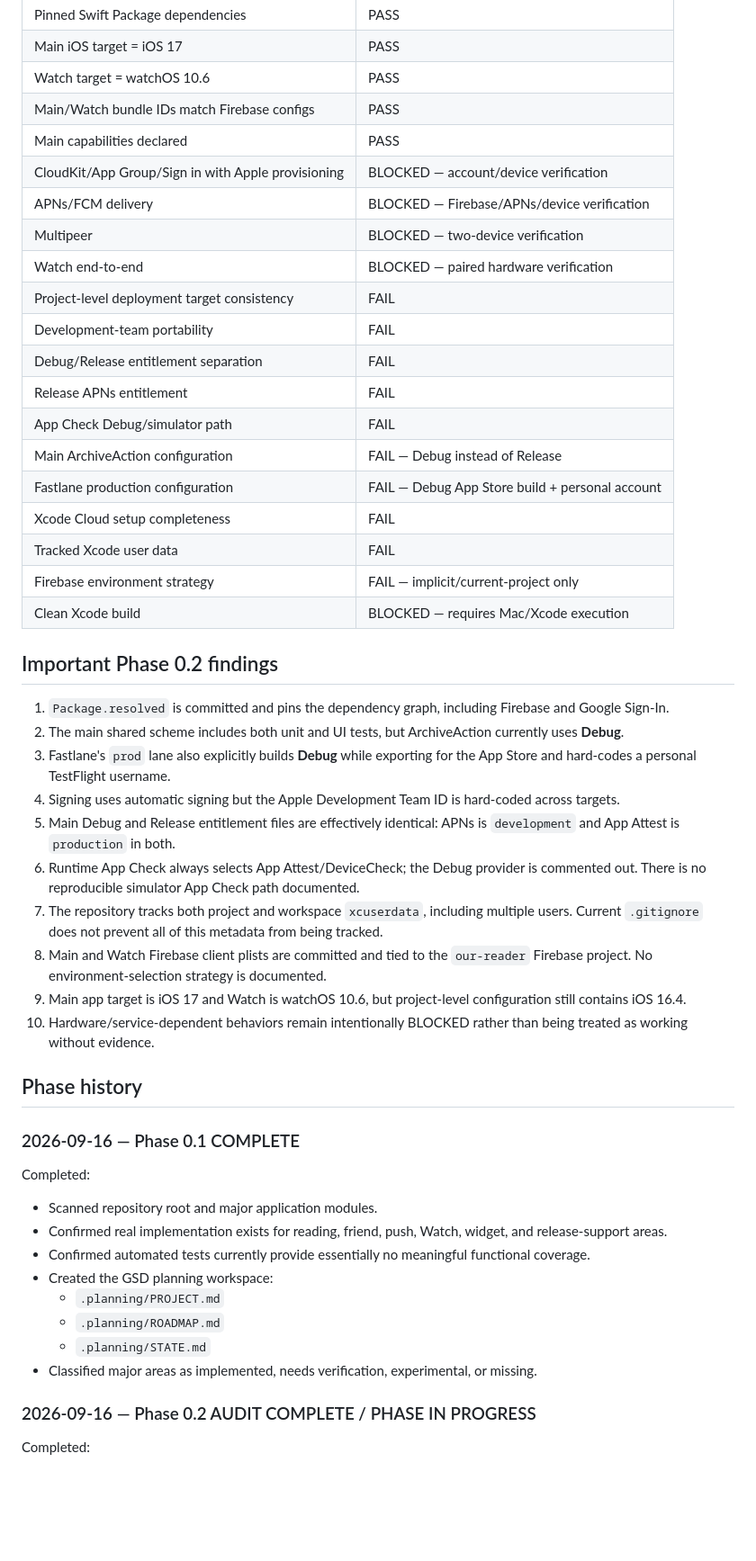
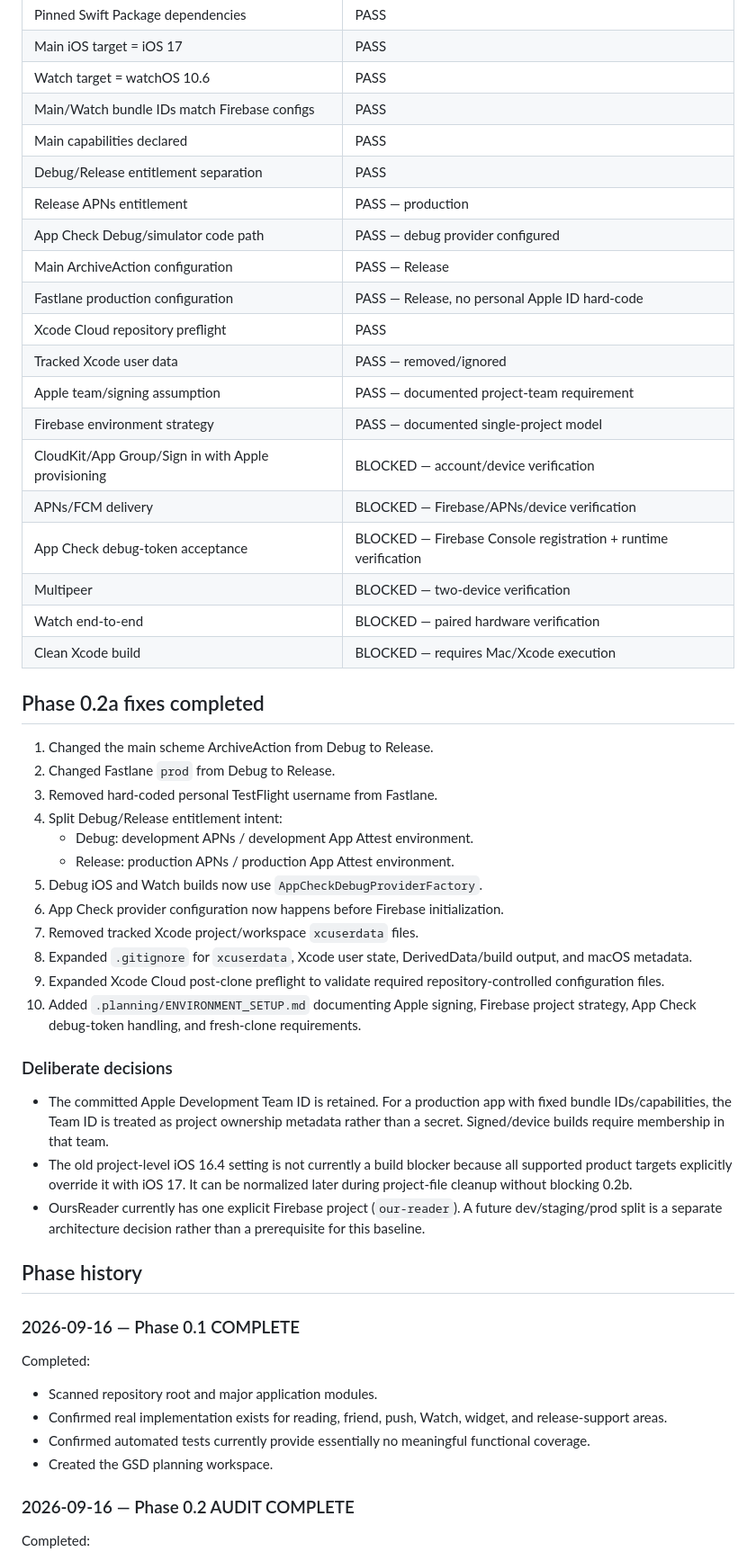
Before and after one commit to cliff357/OursReader, a Markdown page: .planning/STATE.md, the part around one of its changes. Shown at 90% size. Rendered like a GitHub page; blank space fills up the shorter version.

Commit message:
docs: advance GSD state to clean build verification

```diff
--- a/.planning/STATE.md
+++ b/.planning/STATE.md
@@ -25,34 +25,42 @@ The repository contains substantial implementation, but it is not yet a reproduc
 | Watch target = watchOS 10.6 | PASS |
 | Main/Watch bundle IDs match Firebase configs | PASS |
 | Main capabilities declared | PASS |
+| Debug/Release entitlement separation | PASS |
+| Release APNs entitlement | PASS — production |
+| App Check Debug/simulator code path | PASS — debug provider configured |
+| Main ArchiveAction configuration | PASS — Release |
+| Fastlane production configuration | PASS — Release, no personal Apple ID hard-code |
+| Xcode Cloud repository preflight | PASS |
+| Tracked Xcode user data | PASS — removed/ignored |
+| Apple team/signing assumption | PASS — documented project-team requirement |
+| Firebase environment strategy | PASS — documented single-project model |
 | CloudKit/App Group/Sign in with Apple provisioning | BLOCKED — account/device verification |
 | APNs/FCM delivery | BLOCKED — Firebase/APNs/device verification |
+| App Check debug-token acceptance | BLOCKED — Firebase Console registration + runtime verification |
 | Multipeer | BLOCKED — two-device verification |
 | Watch end-to-end | BLOCKED — paired hardware verification |
-| Project-level deployment target consistency | FAIL |
-| Development-team portability | FAIL |
-| Debug/Release entitlement separation | FAIL |
-| Release APNs entitlement | FAIL |
-| App Check Debug/simulator path | FAIL |
-| Main ArchiveAction configuration | FAIL — Debug instead of Release |
-| Fastlane production configuration | FAIL — Debug App Store build + personal account |
-| Xcode Cloud setup completeness | FAIL |
-| Tracked Xcode user data | FAIL |
-| Firebase environment strategy | FAIL — implicit/current-project only |
 | Clean Xcode build | BLOCKED — requires Mac/Xcode execution |
 
-## Important Phase 0.2 findings
+## Phase 0.2a fixes completed
 
-1. `Package.resolved` is committed and pins the dependency graph, including Firebase and Google Sign-In.
-2. The main shared scheme includes both unit and UI tests, but ArchiveAction currently uses **Debug**.
-3. Fastlane's `prod` lane also explicitly builds **Debug** while exporting for the App Store and hard-codes a personal TestFlight username.
-4. Signing uses automatic signing but the Apple Development Team ID is hard-coded across targets.
-5. Main Debug and Release entitlement files are effectively identical: APNs is `development` and App Attest is `production` in both.
-6. Runtime App Check always selects App Attest/DeviceCheck; the Debug provider is commented out. There is no reproducible simulator App Check path documented.
-7. The repository tracks both project and workspace `xcuserdata`, including multiple users. Current `.gitignore` does not prevent all of this metadata from being tracked.
-8. Main and Watch Firebase client plists are committed and tied to the `our-reader` Firebase project. No environment-selection strategy is documented.
-9. Main app target is iOS 17 and Watch is watchOS 10.6, but project-level configuration still contains iOS 16.4.
-10. Hardware/service-dependent behaviors remain intentionally BLOCKED rather than being treated as working without evidence.
+1. Changed the main scheme ArchiveAction from Debug to Release.
+2. Changed Fastlane `prod` from Debug to Release.
+3. Removed hard-coded personal TestFlight username from Fastlane.
+4. Split Debug/Release entitlement intent:
+   - Debug: development APNs / development App Attest environment.
+   - Release: production APNs / production App Attest environment.
+5. Debug iOS and Watch builds now use `AppCheckDebugProviderFactory`.
+6. App Check provider configuration now happens before Firebase initialization.
+7. Removed tracked Xcode project/workspace `xcuserdata` files.
+8. Expanded `.gitignore` for `xcuserdata`, Xcode user state, DerivedData/build output, and macOS metadata.
+9. Expanded Xcode Cloud post-clone preflight to validate required repository-controlled configuration files.
+10. Added `.planning/ENVIRONMENT_SETUP.md` documenting Apple signing, Firebase project strategy, App Check debug-token handling, and fresh-clone requirements.
+
+### Deliberate decisions
+
+- The committed Apple Development Team ID is retained. For a production app with fixed bundle IDs/capabilities, the Team ID is treated as project ownership metadata rather than a secret. Signed/device builds require membership in that team.
+- The old project-level iOS 16.4 setting is not currently a build blocker because all supported product targets explicitly override it with iOS 17. It can be normalized later during project-file cleanup without blocking 0.2b.
+- OursReader currently has one explicit Firebase project (`our-reader`). A future dev/staging/prod split is a separate architecture decision rather than a prerequisite for this baseline.
 
 ## Phase history
 
@@ -63,13 +71,9 @@ Completed:
 - Scanned repository root and major application modules.
 - Confirmed real implementation exists for reading, friend, push, Watch, widget, and release-support areas.
 - Confirmed automated tests currently provide essentially no meaningful functional coverage.
-- Created the GSD planning workspace:
-  - `.planning/PROJECT.md`
-  - `.planning/ROADMAP.md`
-  - `.planning/STATE.md`
-- Classified major areas as implemented, needs verification, experimental, or missing.
+- Created the GSD planning workspace.
 
-### 2026-09-16 — Phase 0.2 AUDIT COMPLETE / PHASE IN PROGRESS
+### 2026-09-16 — Phase 0.2 AUDIT COMPLETE
 
 Completed:
 
```
Also changed, not shown: other parts of .planning/STATE.md (+26 -31 lines).
